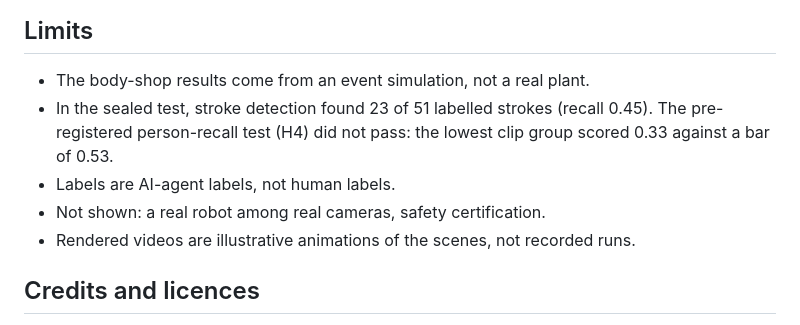
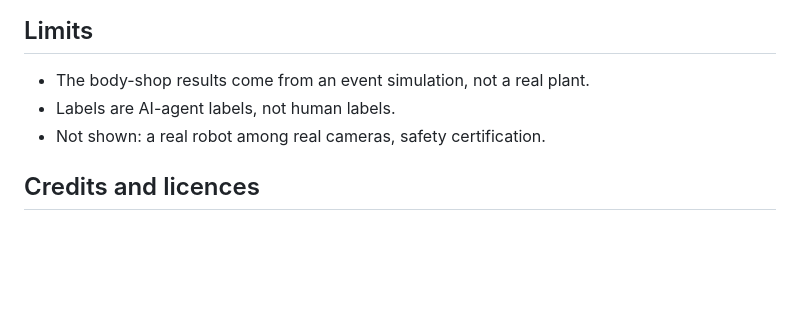
Before and after one commit to Alexanderis1/intercycle, a Markdown page: README.md, the part around the change. Drawn GitHub-style; blank space fills up the shorter version.

Commit message:
Update README to remove old test results
Removed outdated test results and clarified content.

```diff
--- a/README.md
+++ b/README.md
@@ -96,11 +96,8 @@ every map. Details: `docs/MAP.md`, `docs/STATUS.md`.
 ## Limits
 
 - The body-shop results come from an event simulation, not a real plant.
-- In the sealed test, stroke detection found 23 of 51 labelled strokes (recall 0.45). The pre-registered
-  person-recall test (H4) did not pass: the lowest clip group scored 0.33 against a bar of 0.53.
 - Labels are AI-agent labels, not human labels.
 - Not shown: a real robot among real cameras, safety certification.
-- Rendered videos are illustrative animations of the scenes, not recorded runs.
 
 ## Credits and licences
 
```
